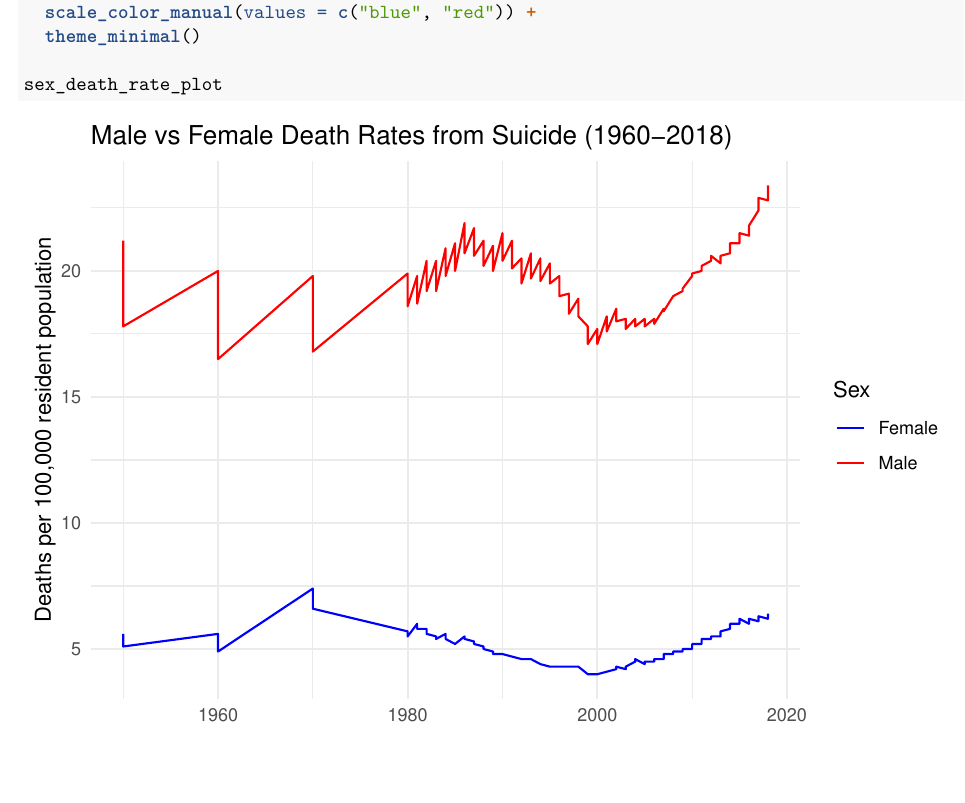
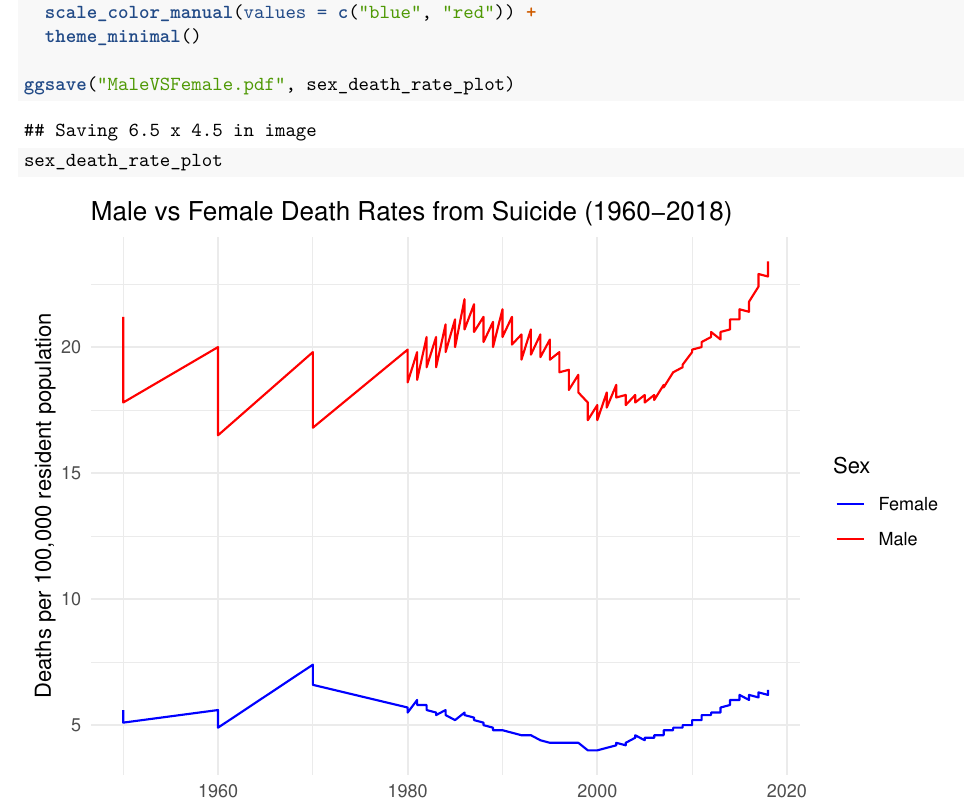
Before and after one commit to T-Joseph-Kim/FinalProjectSTA3100, an R Markdown document (FinalProjectReport.Rmd): part of page 4 of 4, cut so that both start at the same text, the shorter picture padded with empty space. Rendered offline with R 4.5, knitr and Pandoc, then LaTeX, with nearby package versions.

Commit message:
pdf for female vs male

````diff
--- a/FinalProjectReport.Rmd
+++ b/FinalProjectReport.Rmd
@@ -110,6 +110,7 @@ sex_death_rate_plot <- ggplot() +
   scale_color_manual(values = c("blue", "red")) +
   theme_minimal()
 
+ggsave("MaleVSFemale.pdf", sex_death_rate_plot)
 sex_death_rate_plot
 
 ```
````
Also changed, not shown: CumulativeDeath.pdf, HispanicDeath.pdf, MaleVSFemale.pdf (added), NonHispanicDeath.pdf, deathSummary.pdf, 1 other file.
